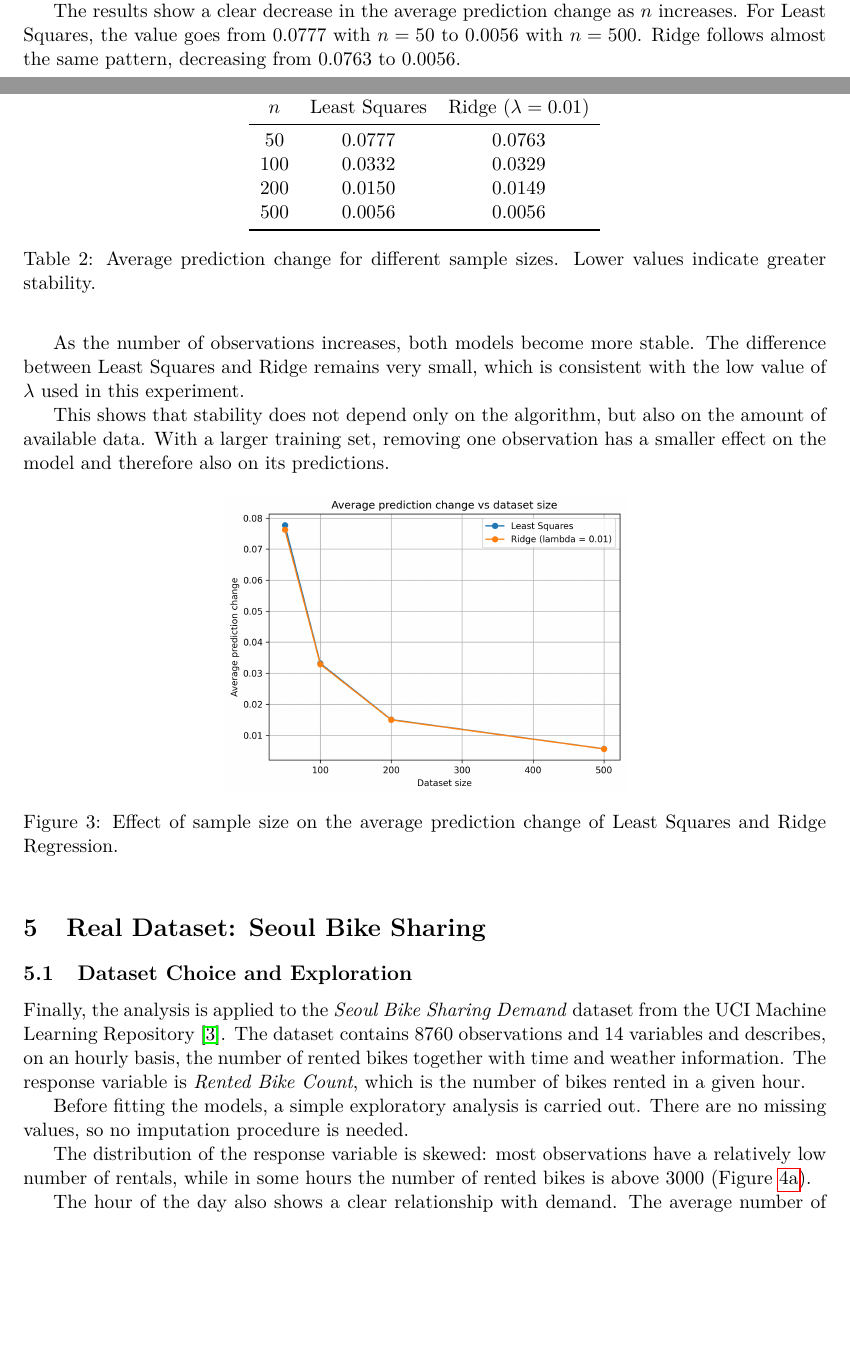
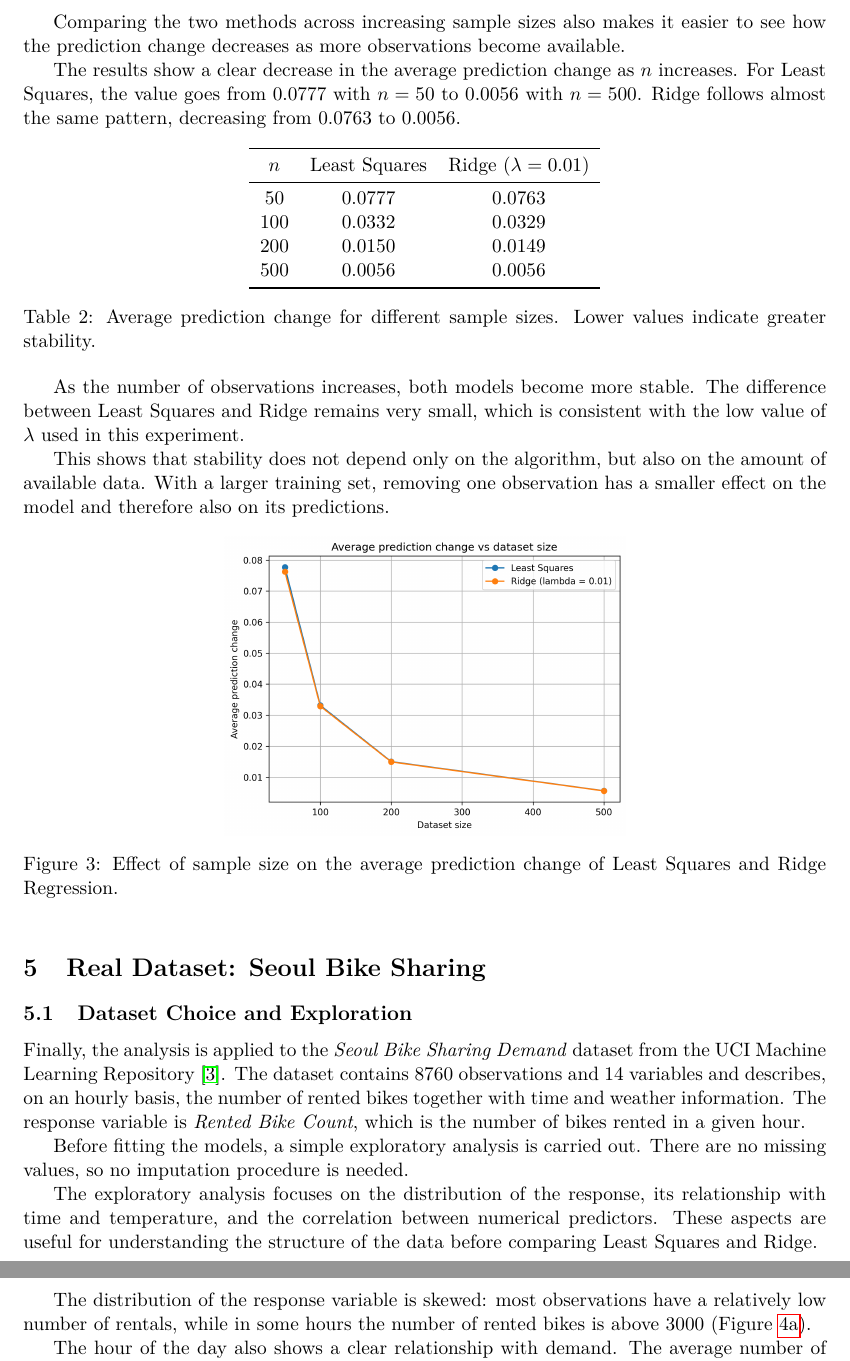
Before and after one commit to giorgiaadamo03-beep/ridge-stability-project, a LaTeX document (report/report.tex): two parts of pages 6 and 7 of 10 before the commit and two parts of pages 7 and 8 of 11 after it, joined at a grey line, cut at the place of the change, the shorter picture padded with empty space. Compiled offline with pdfLaTeX.

Commit message:
Update report

```diff
--- a/report/report.tex
+++ b/report/report.tex
@@ -222,6 +224,8 @@ The number of variables is kept fixed at $p=10$, while four sample sizes are con
 
 For each value of $n$, the same $75\%$--$25\%$ train--test split is used and the experiment is repeated with 20 seeds. For Ridge, $\lambda=0.01$ is fixed, so that the effect of sample size can be studied without changing the level of regularization at the same time.
 
+Comparing the two methods across increasing sample sizes also makes it easier to see how the prediction change decreases as more observations become available.
+
 The results show a clear decrease in the average prediction change as $n$ increases. For Least Squares, the value goes from $0.0777$ with $n=50$ to $0.0056$ with $n=500$. Ridge follows almost the same pattern, decreasing from $0.0763$ to $0.0056$.
 
 \begin{table}[ht]
@@ -259,6 +263,8 @@ This shows that stability does not depend only on the algorithm, but also on the
 Finally, the analysis is applied to the \emph{Seoul Bike Sharing Demand} dataset from the UCI Machine Learning Repository~\cite{uci2020seoul}. The dataset contains 8760 observations and 14 variables and describes, on an hourly basis, the number of rented bikes together with time and weather information. The response variable is \emph{Rented Bike Count}, which is the number of bikes rented in a given hour.
 
 Before fitting the models, a simple exploratory analysis is carried out. There are no missing values, so no imputation procedure is needed.
+
+The exploratory analysis focuses on the distribution of the response, its relationship with time and temperature, and the correlation between numerical predictors. These aspects are useful for understanding the structure of the data before comparing Least Squares and Ridge.
 
 The distribution of the response variable is skewed: most observations have a relatively low number of rentals, while in some hours the number of rented bikes is above 3000 (Figure~\ref{fig:target-distribution}).
 
```
Also changed, not shown: report/report.pdf, report/report.tex (4 more changed lines).
